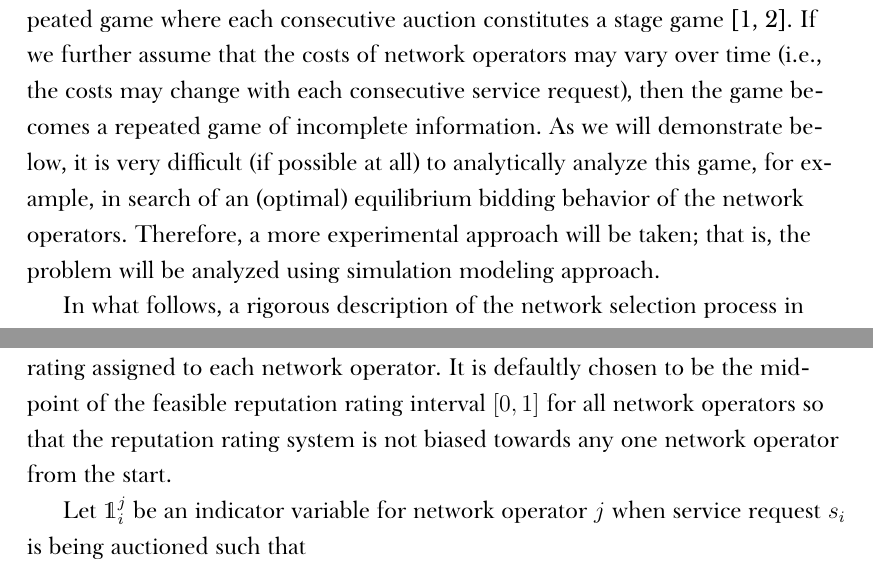
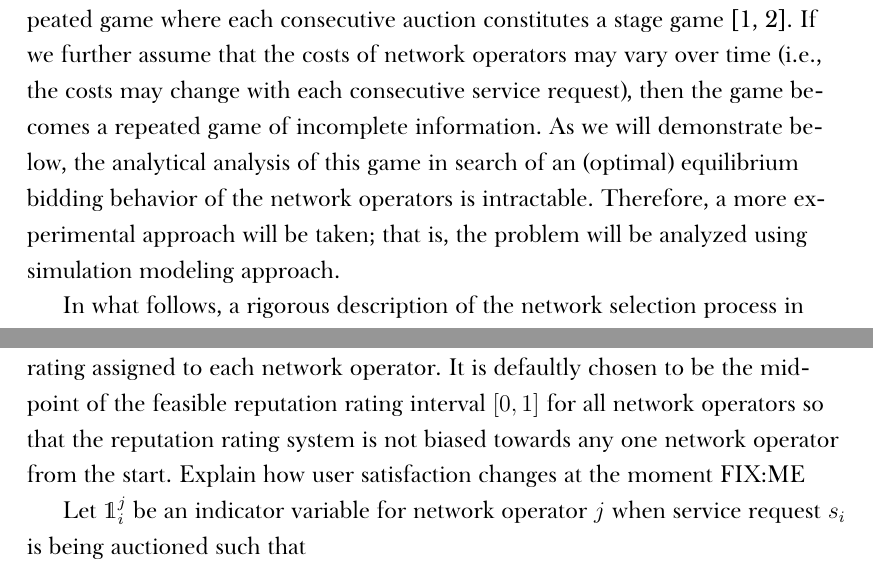
Before and after one commit to kubkon/Thesis, a LaTeX thesis (Thesis.tex, which reads 3/Dynamics-DMP.tex): two parts of pages 6 and 8 of 10, joined at a grey line, cut so that both start at the same text. Compiled offline with XeLaTeX; a missing font is replaced by an installed copy or a similar font.

Commit message:
Minor corrections.

```diff
--- a/3/Dynamics-DMP.tex
+++ b/3/Dynamics-DMP.tex
@@ -13,7 +13,7 @@ On the other hand, it is important to consider the temporal aspect of the select
 \label{sec:mathematical_description_dynamic}
 The conceptual description of the dynamics of network selection mechanism in the DMP is as follows. The subscribers post service requests, and the network operators compete over them. The entire exchange is implemented as a procurement first-price sealed-bid (FPA) auction. The auctions operate in real time, and transaction volumes and prices reflect the relative status of supply and demand. In order to simplify the modeling, it is assumed that the probability of two auctions occurring at the same instance of time is zero. Therefore, the network operators cannot bid at two auctions simultaneously. The subscribers generate a stream of service requests, characterized by a price weight and additional attributes, according to some predetermined probability distribution function. The service request attributes are currently considered to include service type, and required bit-rate.
 
-Since the service requests are generated over time, the network operators repeatadly compete with each other in a series of FPA auctions. Thus, from the game theoretic perspective, the network selection mechanism is akin to a repeated game where each consecutive auction constitutes a stage game~\cite{BasarOlsder1999, Gibbons92}. If we further assume that the costs of network operators may vary over time (i.e., the costs may change with each consecutive service request), then the game becomes a repeated game of incomplete information. As we will demonstrate below, it is very difficult (if possible at all) to analytically analyze this game, for example, in search of an (optimal) equilibrium bidding behavior of the network operators. Therefore, a more experimental approach will be taken; that is, the problem will be analyzed using simulation modeling approach.
+Since the service requests are generated over time, the network operators repeatadly compete with each other in a series of FPA auctions. Thus, from the game theoretic perspective, the network selection mechanism is akin to a repeated game where each consecutive auction constitutes a stage game~\cite{BasarOlsder1999, Gibbons92}. If we further assume that the costs of network operators may vary over time (i.e., the costs may change with each consecutive service request), then the game becomes a repeated game of incomplete information. As we will demonstrate below, the analytical analysis of this game in search of an (optimal) equilibrium bidding behavior of the network operators is intractable. Therefore, a more experimental approach will be taken; that is, the problem will be analyzed using simulation modeling approach.
 
 In what follows, a rigorous description of the network selection process in the DMP is loosely based on the work of Figliozzi \emph{et al.}~\cite{FigliozziJaillet2008}. Although Figliozzi's work covers the dynamic analysis of a transportation marketplace, it bears many similarities to the operation of the DMP. Let $\{s_1,\ldots,s_M\}$ be the set of arriving service requests such that $s_i = (s^w_i, s^{attr}_i)$ for all $i\in I$, where $I=\{1,\ldots,M\}$ is the set of indices, $s^w_i\in [0,1]$ is the subscriber's price weight, and $s^{attr}_i\in S^{attr}$ is a $k$-tuple of attributes describing the service request. The set of all service request attribute $k$-tuples, $S^{attr}$, is left open-ended; however, at a bare minimum, it should consist of pairs ($2$-tuples) of service type and required bit-rate. For example, the web-browsing service requiring $512$ kbps bit-rate would be described by a pair $(\text{``web''}, 512)$, while the email service requiring 256 kbps by a pair $(\text{``email''}, 256)$.
 
@@ -39,7 +39,7 @@ where $d\in \mathbb{Z}_+$ is the window size. Since $\sigma^j_i$ is only defined
 \begin{equation*}
   r^j_k = 0.5 \quad\text{for all }k=1,\ldots,d-1\text{ and }j\in N.
 \end{equation*}
-Therefore, $r^j_k$ for all $k=1,\ldots,d-1$ can be perceived as the initial reputation rating assigned to each network operator. It is defaultly chosen to be the midpoint of the feasible reputation rating interval $[0,1]$ for all network operators so that the reputation rating system is not biased towards any one network operator from the start.
+Therefore, $r^j_k$ for all $k=1,\ldots,d-1$ can be perceived as the initial reputation rating assigned to each network operator. It is defaultly chosen to be the midpoint of the feasible reputation rating interval $[0,1]$ for all network operators so that the reputation rating system is not biased towards any one network operator from the start. Explain how user satisfaction changes at the moment FIX:ME
 
 Let $\mathds{1}^j_i$ be an indicator variable for network operator $j$ when service request $s_i$ is being auctioned such that
 \begin{equation}
```
